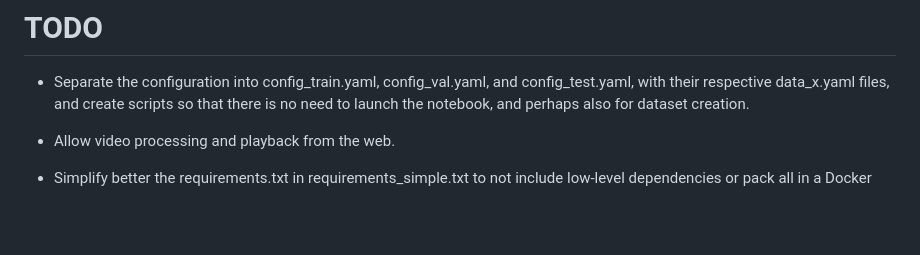
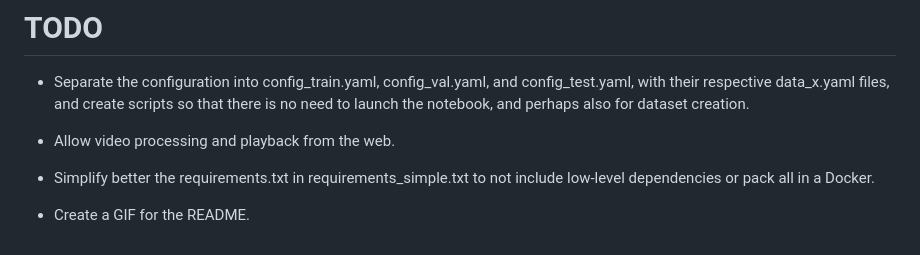
Before and after one commit to agarnung/YOLOFakeImagesDetection, a Markdown page: README.md, the part around the change. Rendered like a GitHub page; blank space fills up the shorter version.

Commit message:
added TODO

```diff
--- a/README.md
+++ b/README.md
@@ -214,4 +214,6 @@ _Enjoy!_
 
 - Allow video processing and playback from the web.
 
-- Simplify better the requirements.txt in requirements_simple.txt to not include low-level dependencies or pack all in a Docker
+- Simplify better the requirements.txt in requirements_simple.txt to not include low-level dependencies or pack all in a Docker.
+
+- Create a GIF for the README.
```
